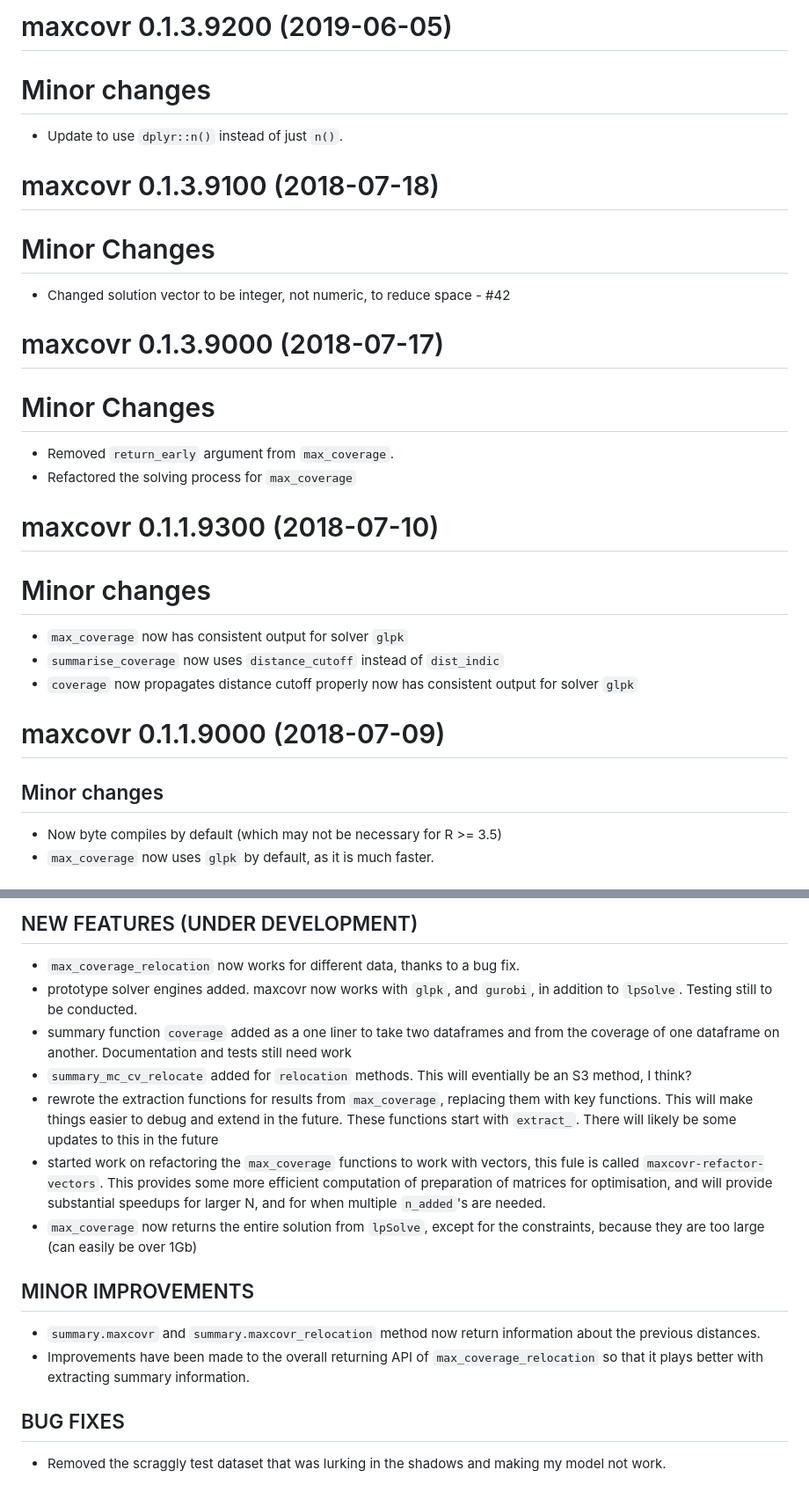
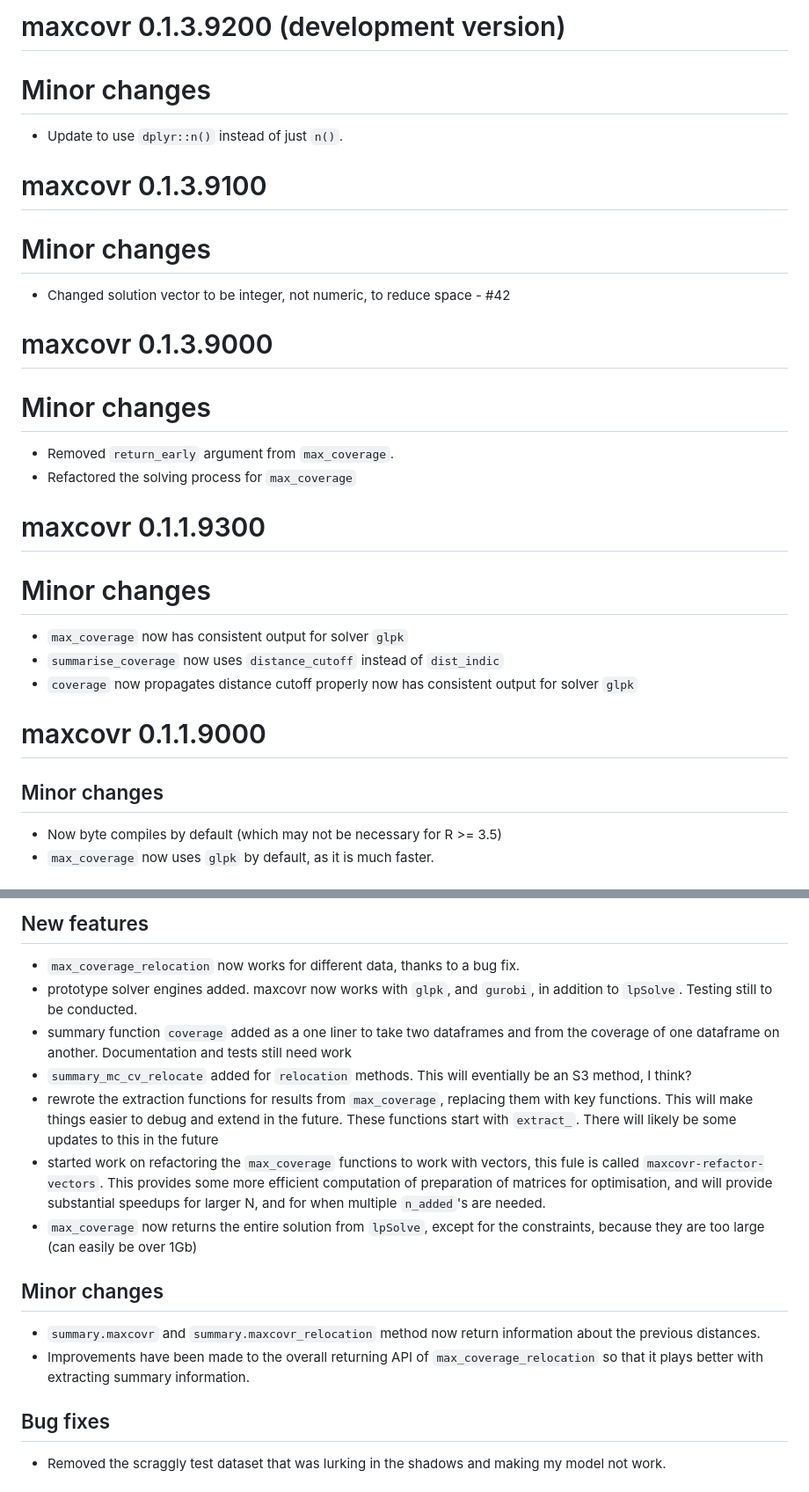
Before and after one commit to njtierney/maxcovr, a Markdown page: NEWS.md, 2 parts joined by grey strips. Shown: that part at 88% size. Rendered like a GitHub page.

```diff
--- a/NEWS.md
+++ b/NEWS.md
@@ -1,34 +1,34 @@
-# maxcovr 0.1.3.9200 (2019-06-05)
+# maxcovr 0.1.3.9200 (development version)
 
 # Minor changes
 
-* Update to use `dplyr::n()` instead of just `n()`.
+- Update to use `dplyr::n()` instead of just `n()`.
 
-# maxcovr 0.1.3.9100 (2018-07-18)
-
-# Minor Changes
-
-* Changed solution vector to be integer, not numeric, to reduce space - #42
-
-# maxcovr 0.1.3.9000 (2018-07-17)
-
-# Minor Changes
-
-* Removed `return_early` argument from `max_coverage`.
-* Refactored the solving process for `max_coverage`
-
-# maxcovr 0.1.1.9300 (2018-07-10)
+# maxcovr 0.1.3.9100
 
 # Minor changes
 
-* `max_coverage` now has consistent output for solver `glpk`
-* `summarise_coverage` now uses `distance_cutoff` instead of `dist_indic`
-* `coverage` now propagates distance cutoff properly now has consistent output for solver `glpk`
+- Changed solution vector to be integer, not numeric, to reduce space - #42
 
-# maxcovr 0.1.1.9000 (2018-07-09)
+# maxcovr 0.1.3.9000
+
+# Minor changes
+
+- Removed `return_early` argument from `max_coverage`.
+- Refactored the solving process for `max_coverage`
+
+# maxcovr 0.1.1.9300
+
+# Minor changes
+
+- `max_coverage` now has consistent output for solver `glpk`
+- `summarise_coverage` now uses `distance_cutoff` instead of `dist_indic`
+- `coverage` now propagates distance cutoff properly now has consistent output for solver `glpk`
+
+# maxcovr 0.1.1.9000
 
 ## Minor changes
 
-* Now byte compiles by default (which may not be necessary for R >= 3.5)
-* `max_coverage` now uses `glpk` by default, as it is much faster.
+- Now byte compiles by default (which may not be necessary for R >= 3.5)
+- `max_coverage` now uses `glpk` by default, as it is much faster.
 
@@ -41,20 +41,20 @@ that used this software. The API of maxcovr is likely to change from here.
 
-## NEW FEATURES (UNDER DEVELOPMENT)
+## New features
 
-* `max_coverage_relocation` now works for different data, thanks to a bug fix.
-* prototype solver engines added. maxcovr now works with `glpk`, and `gurobi`, in addition to `lpSolve`. Testing still to be conducted.
-* summary function `coverage` added as a one liner to take two dataframes and from the coverage of one dataframe on another. Documentation and tests still need work
-* `summary_mc_cv_relocate` added for `relocation` methods. This will eventially be an S3 method, I think?
-* rewrote the extraction functions for results from `max_coverage`, replacing them with key functions. This will make things easier to debug and extend in the future. These functions start with `extract_`. There will likely be some updates to this in the future
-* started work on refactoring the `max_coverage` functions to work with vectors, this fule is called `maxcovr-refactor-vectors`. This provides some more efficient computation of preparation of matrices for optimisation, and will provide substantial speedups for larger N, and for when multiple `n_added`'s are needed.
-* `max_coverage` now returns the entire solution from `lpSolve`, except for the constraints, because they are too large (can easily be over 1Gb)
+- `max_coverage_relocation` now works for different data, thanks to a bug fix.
+- prototype solver engines added. maxcovr now works with `glpk`, and `gurobi`, in addition to `lpSolve`. Testing still to be conducted.
+- summary function `coverage` added as a one liner to take two dataframes and from the coverage of one dataframe on another. Documentation and tests still need work
+- `summary_mc_cv_relocate` added for `relocation` methods. This will eventially be an S3 method, I think?
+- rewrote the extraction functions for results from `max_coverage`, replacing them with key functions. This will make things easier to debug and extend in the future. These functions start with `extract_`. There will likely be some updates to this in the future
+- started work on refactoring the `max_coverage` functions to work with vectors, this fule is called `maxcovr-refactor-vectors`. This provides some more efficient computation of preparation of matrices for optimisation, and will provide substantial speedups for larger N, and for when multiple `n_added`'s are needed.
+- `max_coverage` now returns the entire solution from `lpSolve`, except for the constraints, because they are too large (can easily be over 1Gb)
 
-## MINOR IMPROVEMENTS
+## Minor changes
 
-* `summary.maxcovr` and `summary.maxcovr_relocation` method now return information about the previous distances.
-* Improvements have been made to the overall returning API of `max_coverage_relocation` so that it plays better with extracting summary information.
+- `summary.maxcovr` and `summary.maxcovr_relocation` method now return information about the previous distances.
+- Improvements have been made to the overall returning API of `max_coverage_relocation` so that it plays better with extracting summary information.
 
-## BUG FIXES
+## Bug fixes
 
-* Removed the scraggly test dataset that was lurking in the shadows and making my model not work.
+- Removed the scraggly test dataset that was lurking in the shadows and making my model not work.
 
```
Also changed, not shown: other parts of NEWS.md (+48 -55 lines).
